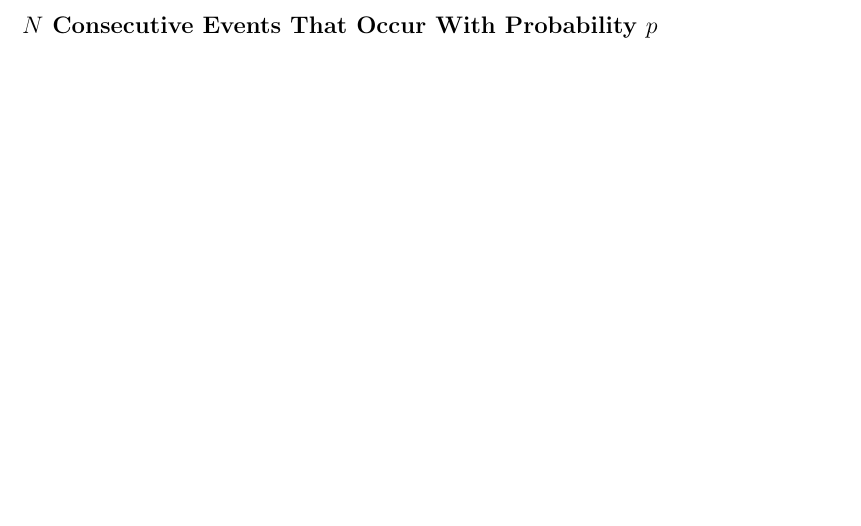
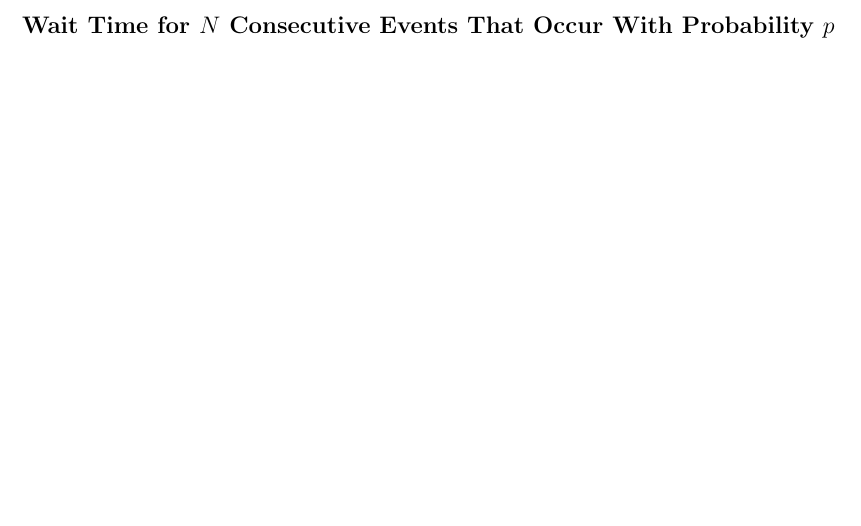
Before and after one commit to Seannnnnnnnnnn/QuantFi, a LaTeX document (Interview Notes.tex): part of page 3 of 3, cut so that both start at the same text. Compiled offline with pdfLaTeX.

Commit message:
Updates from Overleaf

```diff
--- a/Interview Notes.tex
+++ b/Interview Notes.tex
@@ -43,6 +43,6 @@ For an example application, consider the following question: \textit{given a fai
 
 
 \newpage
-\subsection*{$N$ Consecutive Events That Occur With Probability $p$}
+\subsection*{Wait Time for $N$ Consecutive Events That Occur With Probability $p$}
 
 \end{document}
```
